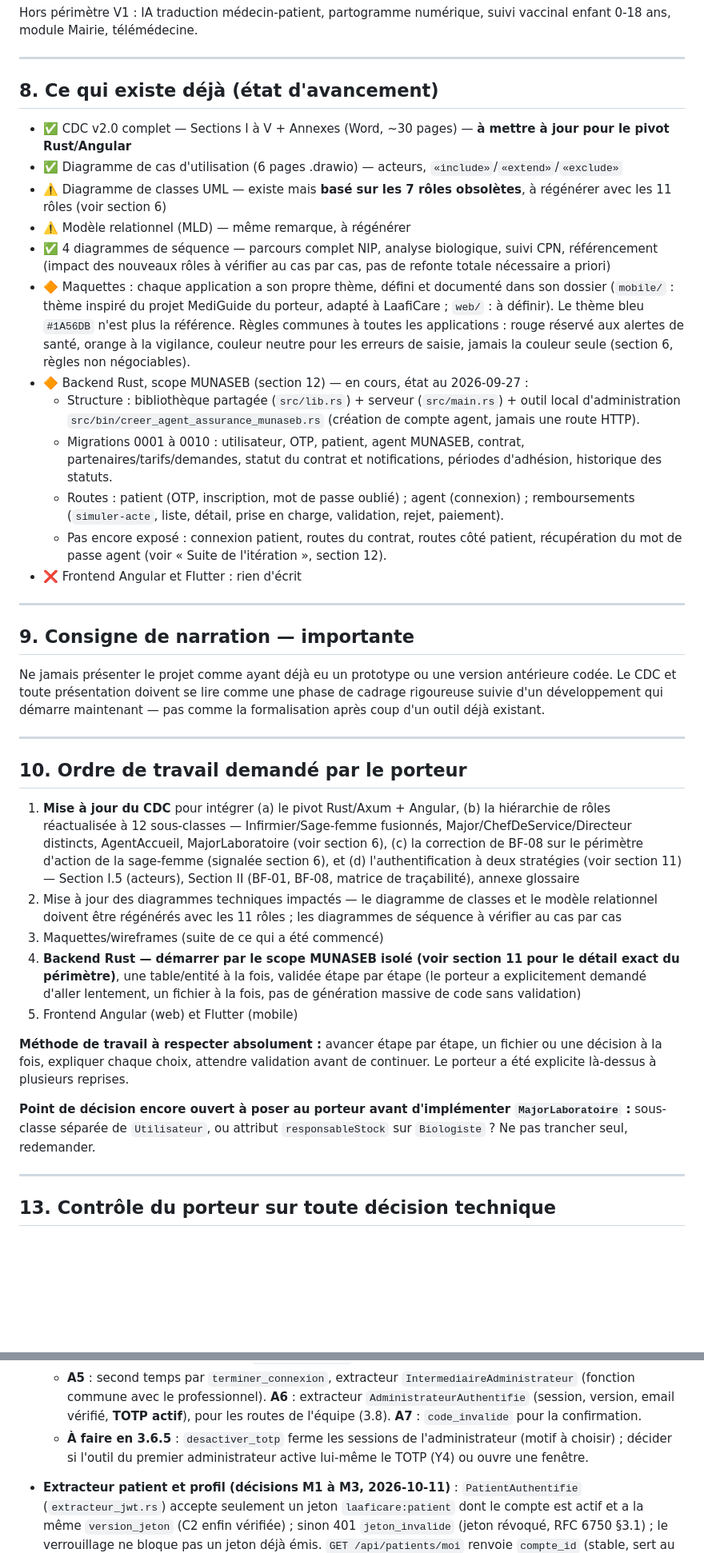
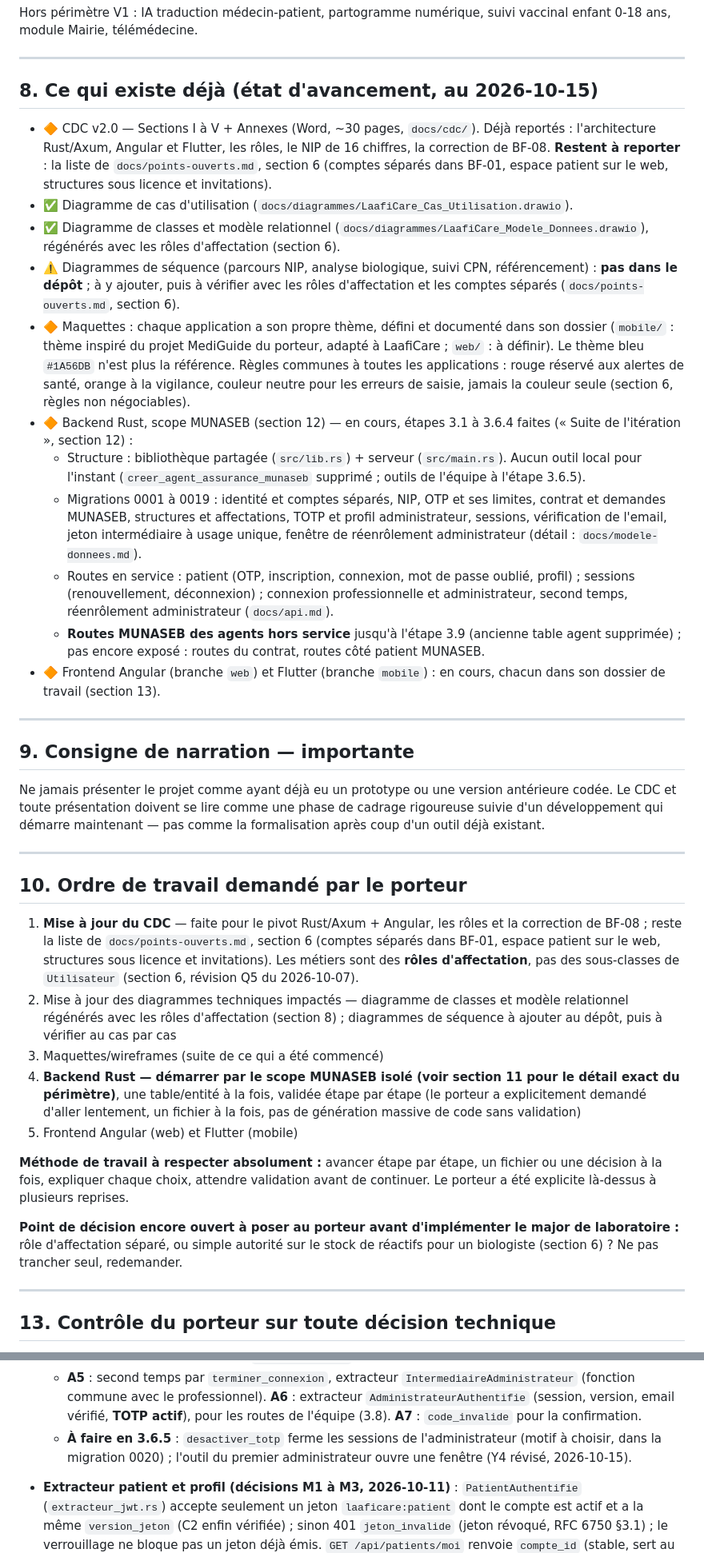
Before and after one commit to KABORE-c-elie/LaafiCare, a Markdown page: CLAUDE.md, 2 parts joined by grey strips. Shown at 80% size. GitHub-like rendering; blank space fills up the shorter version.

Commit message:
Docs : état d'avancement et rôles à jour, ordre d'exécution (3.12 après les tests Postman), numérotation des migrations, Y4 révisé, éléments de mise en production à découper

```diff
--- a/CLAUDE.md
+++ b/CLAUDE.md
@@ -154,20 +154,19 @@ Hors périmètre V1 : IA traduction médecin-patient, partogramme numérique, su
 
 ---
 
-## 8. Ce qui existe déjà (état d'avancement)
+## 8. Ce qui existe déjà (état d'avancement, au 2026-10-15)
 
-- ✅ CDC v2.0 complet — Sections I à V + Annexes (Word, ~30 pages) — **à mettre à jour pour le pivot Rust/Angular**
-- ✅ Diagramme de cas d'utilisation (6 pages .drawio) — acteurs, `«include»`/`«extend»`/`«exclude»`
-- ⚠️ Diagramme de classes UML — existe mais **basé sur les 7 rôles obsolètes**, à régénérer avec les 11 rôles (voir section 6)
-- ⚠️ Modèle relationnel (MLD) — même remarque, à régénérer
-- ✅ 4 diagrammes de séquence — parcours complet NIP, analyse biologique, suivi CPN, référencement (impact des nouveaux rôles à vérifier au cas par cas, pas de refonte totale nécessaire a priori)
+- 🔶 CDC v2.0 — Sections I à V + Annexes (Word, ~30 pages, `docs/cdc/`). Déjà reportés : l'architecture Rust/Axum, Angular et Flutter, les rôles, le NIP de 16 chiffres, la correction de BF-08. **Restent à reporter** : la liste de `docs/points-ouverts.md`, section 6 (comptes séparés dans BF-01, espace patient sur le web, structures sous licence et invitations).
+- ✅ Diagramme de cas d'utilisation (`docs/diagrammes/LaafiCare_Cas_Utilisation.drawio`).
+- ✅ Diagramme de classes et modèle relationnel (`docs/diagrammes/LaafiCare_Modele_Donnees.drawio`), régénérés avec les rôles d'affectation (section 6).
+- ⚠️ Diagrammes de séquence (parcours NIP, analyse biologique, suivi CPN, référencement) : **pas dans le dépôt** ; à y ajouter, puis à vérifier avec les rôles d'affectation et les comptes séparés (`docs/points-ouverts.md`, section 6).
 - 🔶 Maquettes : chaque application a son propre thème, défini et documenté dans son dossier (`mobile/` : thème inspiré du projet MediGuide du porteur, adapté à LaafiCare ; `web/` : à définir). Le thème bleu `#1A56DB` n'est plus la référence. Règles communes à toutes les applications : rouge réservé aux alertes de santé, orange à la vigilance, couleur neutre pour les erreurs de saisie, jamais la couleur seule (section 6, règles non négociables).
-- 🔶 Backend Rust, scope MUNASEB (section 12) — en cours, état au 2026-09-27 :
-  - Structure : bibliothèque partagée (`src/lib.rs`) + serveur (`src/main.rs`) + outil local d'administration `src/bin/creer_agent_assurance_munaseb.rs` (création de compte agent, jamais une route HTTP).
-  - Migrations 0001 à 0010 : utilisateur, OTP, patient, agent MUNASEB, contrat, partenaires/tarifs/demandes, statut du contrat et notifications, périodes d'adhésion, historique des statuts.
-  - Routes : patient (OTP, inscription, mot de passe oublié) ; agent (connexion) ; remboursements (`simuler-acte`, liste, détail, prise en charge, validation, rejet, paiement).
-  - Pas encore exposé : connexion patient, routes du contrat, routes côté patient, récupération du mot de passe agent (voir « Suite de l'itération », section 12).
-- ❌ Frontend Angular et Flutter : rien d'écrit
+- 🔶 Backend Rust, scope MUNASEB (section 12) — en cours, étapes 3.1 à 3.6.4 faites (« Suite de l'itération », section 12) :
+  - Structure : bibliothèque partagée (`src/lib.rs`) + serveur (`src/main.rs`). Aucun outil local pour l'instant (`creer_agent_assurance_munaseb` supprimé ; outils de l'équipe à l'étape 3.6.5).
+  - Migrations 0001 à 0019 : identité et comptes séparés, NIP, OTP et ses limites, contrat et demandes MUNASEB, structures et affectations, TOTP et profil administrateur, sessions, vérification de l'email, jeton intermédiaire à usage unique, fenêtre de réenrôlement administrateur (détail : `docs/modele-donnees.md`).
+  - Routes en service : patient (OTP, inscription, connexion, mot de passe oublié, profil) ; sessions (renouvellement, déconnexion) ; connexion professionnelle et administrateur, second temps, réenrôlement administrateur (`docs/api.md`).
+  - **Routes MUNASEB des agents hors service** jusqu'à l'étape 3.9 (ancienne table agent supprimée) ; pas encore exposé : routes du contrat, routes côté patient MUNASEB.
+- 🔶 Frontend Angular (branche `web`) et Flutter (branche `mobile`) : en cours, chacun dans son dossier de travail (section 13).
 
 ---
 
@@ -179,15 +178,15 @@ Ne jamais présenter le projet comme ayant déjà eu un prototype ou une version
 
 ## 10. Ordre de travail demandé par le porteur
 
-1. **Mise à jour du CDC** pour intégrer (a) le pivot Rust/Axum + Angular, (b) la hiérarchie de rôles réactualisée à 12 sous-classes — Infirmier/Sage-femme fusionnés, Major/ChefDeService/Directeur distincts, AgentAccueil, MajorLaboratoire (voir section 6), (c) la correction de BF-08 sur le périmètre d'action de la sage-femme (signalée section 6), et (d) l'authentification à deux stratégies (voir section 11) — Section I.5 (acteurs), Section II (BF-01, BF-08, matrice de traçabilité), annexe glossaire
-2. Mise à jour des diagrammes techniques impactés — le diagramme de classes et le modèle relationnel doivent être régénérés avec les 11 rôles ; les diagrammes de séquence à vérifier au cas par cas
+1. **Mise à jour du CDC** — faite pour le pivot Rust/Axum + Angular, les rôles et la correction de BF-08 ; reste la liste de `docs/points-ouverts.md`, section 6 (comptes séparés dans BF-01, espace patient sur le web, structures sous licence et invitations). Les métiers sont des **rôles d'affectation**, pas des sous-classes de `Utilisateur` (section 6, révision Q5 du 2026-10-07).
+2. Mise à jour des diagrammes techniques impactés — diagramme de classes et modèle relationnel régénérés avec les rôles d'affectation (section 8) ; diagrammes de séquence à ajouter au dépôt, puis à vérifier au cas par cas
 3. Maquettes/wireframes (suite de ce qui a été commencé)
 4. **Backend Rust — démarrer par le scope MUNASEB isolé (voir section 11 pour le détail exact du périmètre)**, une table/entité à la fois, validée étape par étape (le porteur a explicitement demandé d'aller lentement, un fichier à la fois, pas de génération massive de code sans validation)
 5. Frontend Angular (web) et Flutter (mobile)
 
 **Méthode de travail à respecter absolument :** avancer étape par étape, un fichier ou une décision à la fois, expliquer chaque choix, attendre validation avant de continuer. Le porteur a été explicite là-dessus à plusieurs reprises.
 
-**Point de décision encore ouvert à poser au porteur avant d'implémenter `MajorLaboratoire` :** sous-classe séparée de `Utilisateur`, ou attribut `responsableStock` sur `Biologiste` ? Ne pas trancher seul, redemander.
+**Point de décision encore ouvert à poser au porteur avant d'implémenter le major de laboratoire :** rôle d'affectation séparé, ou simple autorité sur le stock de réactifs pour un biologiste (section 6) ? Ne pas trancher seul, redemander.
 
 ---
 
@@ -414,7 +413,7 @@ Aucun cycle n'est possible : `renouveler` ne verrouille jamais le compte, et `fe
   - **A4** : l'extracteur `ReenrolementAdministrateur` revérifie à chaque requête compte administrateur actif, version, email vérifié, **fenêtre en cours** et **aucun TOTP actif** (le jeton s'use de lui-même à la confirmation).
   - **Confirmation** : `totp::confirmer_activation(…, Autorisation::ReenrolementAdministrateur)` vide la fenêtre en tête de la transaction d'activation par un `UPDATE … WHERE reenrolement_autorise_jusqu_au > now() RETURNING id` (aucune ligne → refus, TOTP laissé en attente). **Ordre des verrous : le compte, puis la demande de TOTP** ; `desactiver_totp` suivra le même ordre.
   - **A5** : second temps par `terminer_connexion`, extracteur `IntermediaireAdministrateur` (fonction commune avec le professionnel). **A6** : extracteur `AdministrateurAuthentifie` (session, version, email vérifié, **TOTP actif**), pour les routes de l'équipe (3.8). **A7** : `code_invalide` pour la confirmation.
-  - **À faire en 3.6.5** : `desactiver_totp` ferme les sessions de l'administrateur (motif à choisir) ; décider si l'outil du premier administrateur active lui-même le TOTP (Y4) ou ouvre une fenêtre.
+  - **À faire en 3.6.5** : `desactiver_totp` ferme les sessions de l'administrateur (motif à choisir, dans la migration 0020) ; l'outil du premier administrateur ouvre une fenêtre (Y4 révisé, 2026-10-15).
 - **Extracteur patient et profil (décisions M1 à M3, 2026-10-11)** : `PatientAuthentifie` (`extracteur_jwt.rs`) accepte seulement un jeton `laaficare:patient` dont le compte est actif et a la même `version_jeton` (C2 enfin vérifiée) ; sinon 401 `jeton_invalide` (jeton révoqué, RFC 6750 §3.1) ; le verrouillage ne bloque pas un jeton déjà émis. `GET /api/patients/moi` renvoie `compte_id` (stable, sert au mobile pour ses rappels), NIP, nom, prénom, téléphone normalisé, date et lieu de naissance. Lectures patient dans `patient.rs` (M1) ; nom ou prénom absent, ou compte sans dossier patient → 500 (M2, M3).
 - **Second facteur et verrouillage** : chaque code TOTP ou code de secours faux compte dans le **même verrouillage que le mot de passe** (5 essais, puis 15 minutes) — `compter_essai` dans `totp.rs`, testé avec des échecs mêlés à l'étape 3.6.
 - **R0** : l'email d'un compte professionnel ou administrateur est **vérifié** ; le compte reste inutilisable tant qu'il ne l'est pas. Fait là où les comptes naissent (outil du premier administrateur, 3.7, 3.10).
```
Also changed, not shown: other parts of CLAUDE.md (+6 -5 lines), docs/points-ouverts.md (+16 -1 lines).
